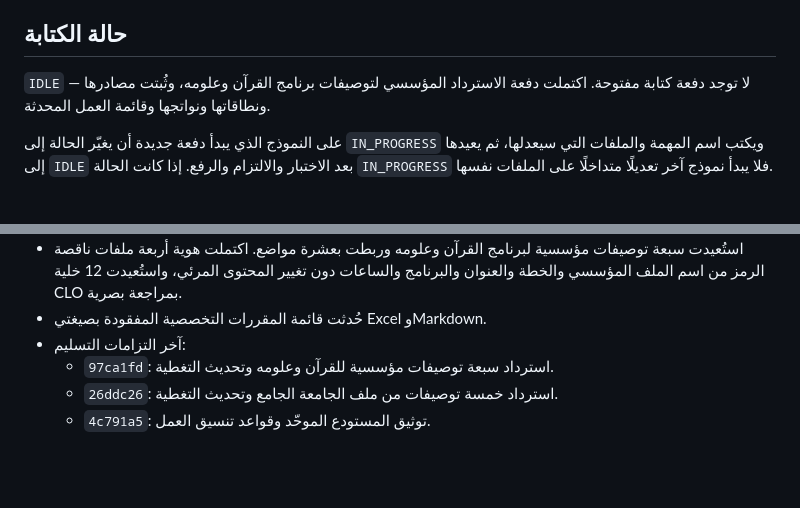
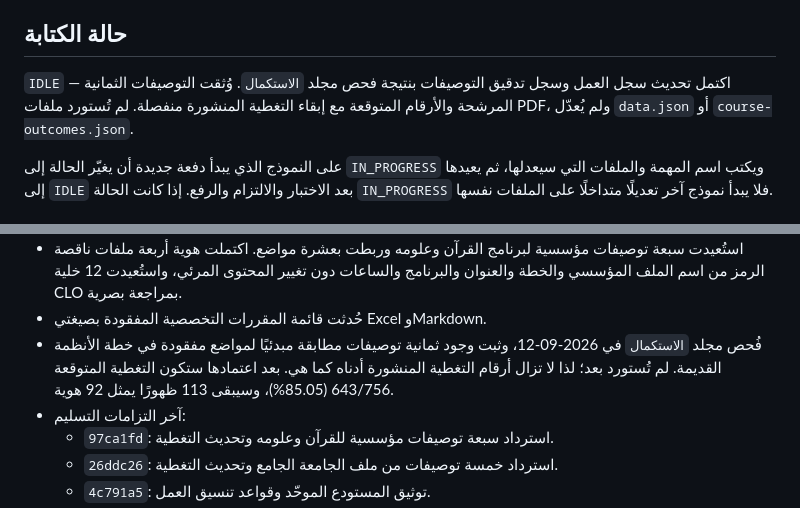
Before and after one commit to majed354/courseOfShar3ah, a Markdown page: WORK_STATUS.md, 2 parts joined by grey strips. Rendered like a GitHub page; blank space fills up the shorter version.

```diff
--- a/WORK_STATUS.md
+++ b/WORK_STATUS.md
@@ -4,8 +4,10 @@
 
 ## حالة الكتابة
 
-`IDLE` — لا توجد دفعة كتابة مفتوحة. اكتملت دفعة الاسترداد المؤسسي لتوصيفات
-برنامج القرآن وعلومه، وثُبتت مصادرها ونطاقاتها ونواتجها وقائمة العمل المحدثة.
+`IDLE` — اكتمل تحديث سجل العمل وسجل تدقيق التوصيفات بنتيجة فحص مجلد
+`الاستكمال`. وُثقت التوصيفات الثمانية المرشحة والأرقام المتوقعة مع إبقاء التغطية
+المنشورة منفصلة. لم تُستورد ملفات PDF، ولم يُعدّل `data.json` أو
+`course-outcomes.json`.
 
 على النموذج الذي يبدأ دفعة جديدة أن يغيّر الحالة إلى `IN_PROGRESS` ويكتب اسم
 المهمة والملفات التي سيعدلها، ثم يعيدها إلى `IDLE` بعد الاختبار والالتزام والرفع.
@@ -27,6 +29,10 @@
   هوية أربعة ملفات ناقصة الرمز من اسم الملف المؤسسي والخطة والعنوان والبرنامج
   والساعات دون تغيير المحتوى المرئي، واستُعيدت 12 خلية CLO بمراجعة بصرية.
 - حُدثت قائمة المقررات التخصصية المفقودة بصيغتي Excel وMarkdown.
+- فُحص مجلد `الاستكمال` في 2026-09-12، وثبت وجود ثمانية توصيفات مطابقة مبدئيًا
+  لمواضع مفقودة في خطة الأنظمة القديمة. لم تُستورد بعد؛ لذا لا تزال أرقام
+  التغطية المنشورة أدناه كما هي. بعد اعتمادها ستكون التغطية المتوقعة 643/756
+  (85.05%)، وسيبقى 113 ظهورًا يمثل 92 هوية.
 - آخر التزامات التسليم:
   - `97ca1fd`: استرداد سبعة توصيفات مؤسسية للقرآن وعلومه وتحديث التغطية.
   - `26ddc26`: استرداد خمسة توصيفات من ملف الجامعة الجامع وتحديث التغطية.
```
Also changed, not shown: other parts of WORK_STATUS.md (+1 -1 lines), AGENTS.md (+3 -0 lines), COURSE_SPECIFICATIONS_AUDIT.md (+35 -1 lines).
